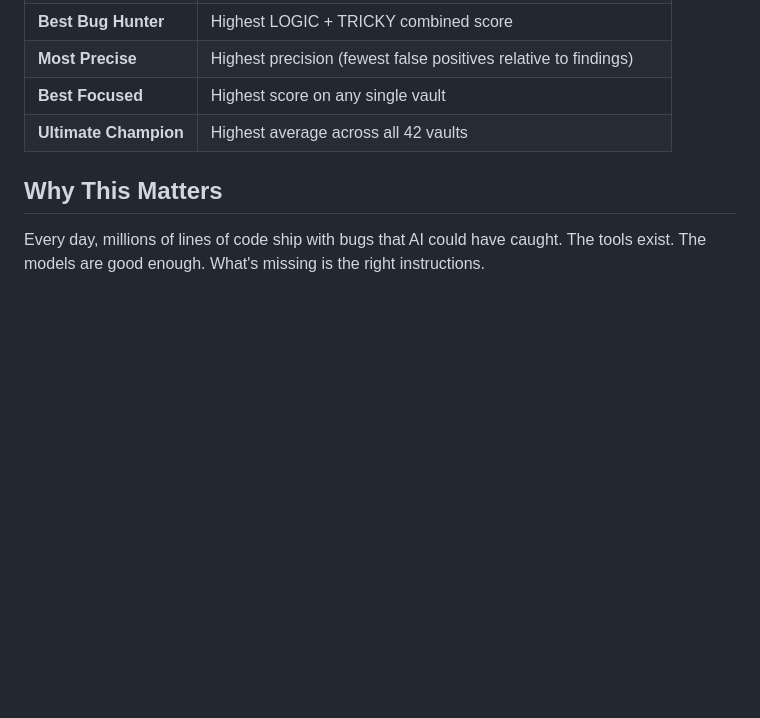
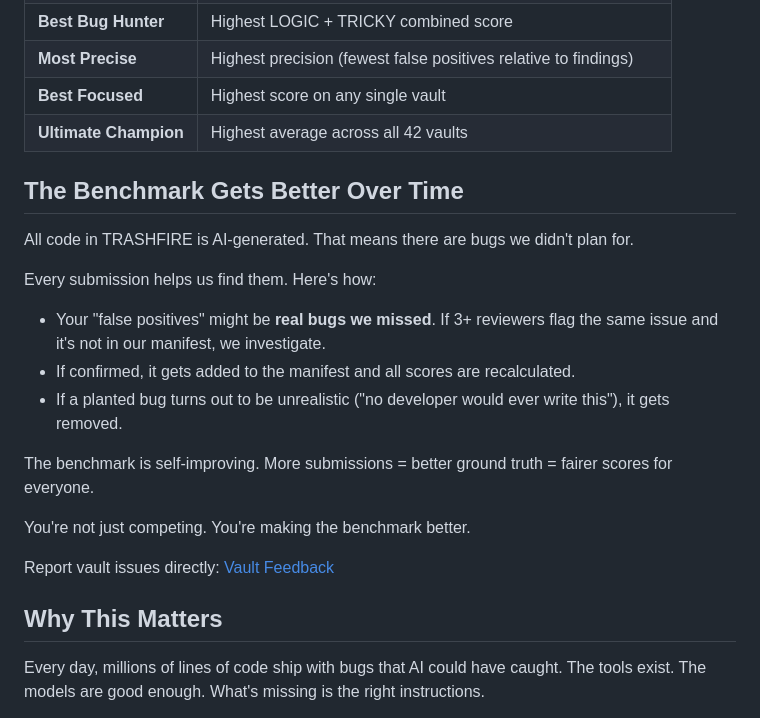
Before and after one commit to ktdmax/trashfire, a Markdown page: COMPETITION.md, the part around the change. Drawn GitHub-style; blank space fills up the shorter version.

Commit message:
Add self-improving benchmark concept to competition docs
Community submissions are also feedback: recurring false positives
may be real bugs we missed. 3+ reviewers flagging the same issue
triggers investigation. Confirmed bugs get added to manifest,
unrealistic bugs get removed, all scores recalculated.

The benchmark gets better over time through community participation.

Co-Authored-By: Claude Opus 4.6 (1M context) <noreply@anthropic.com>

```diff
--- a/COMPETITION.md
+++ b/COMPETITION.md
@@ -120,6 +120,22 @@ The best submissions will:
 | **Best Focused** | Highest score on any single vault |
 | **Ultimate Champion** | Highest average across all 42 vaults |
 
+## The Benchmark Gets Better Over Time
+
+All code in TRASHFIRE is AI-generated. That means there are bugs we didn't plan for.
+
+Every submission helps us find them. Here's how:
+
+- Your "false positives" might be **real bugs we missed**. If 3+ reviewers flag the same issue and it's not in our manifest, we investigate.
+- If confirmed, it gets added to the manifest and all scores are recalculated.
+- If a planted bug turns out to be unrealistic ("no developer would ever write this"), it gets removed.
+
+The benchmark is self-improving. More submissions = better ground truth = fairer scores for everyone.
+
+You're not just competing. You're making the benchmark better.
+
+Report vault issues directly: [Vault Feedback](https://github.com/ktdmax/trashfire/issues/new/choose)
+
 ## Why This Matters
 
 Every day, millions of lines of code ship with bugs that AI could have caught. The tools exist. The models are good enough. What's missing is the right instructions.
```
